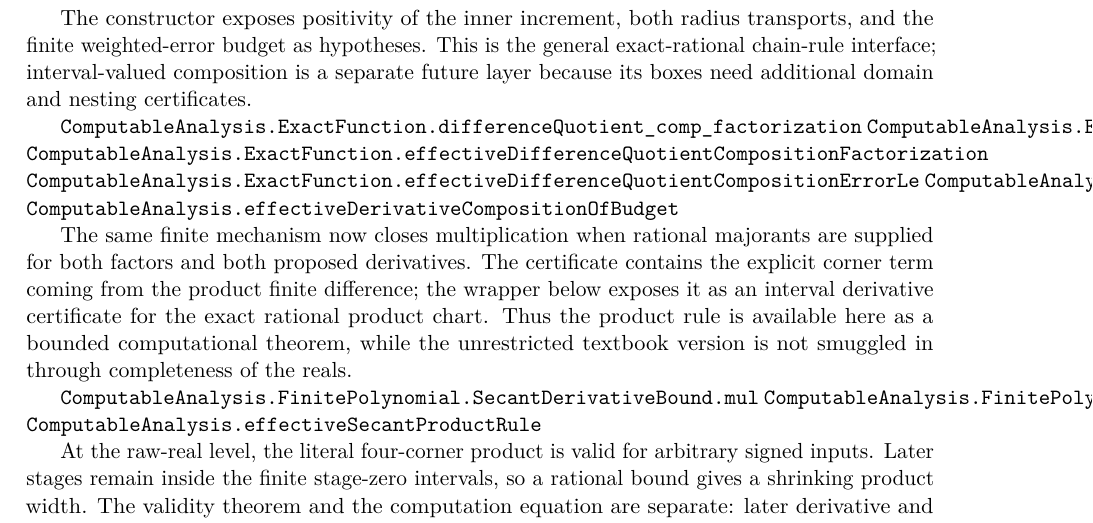
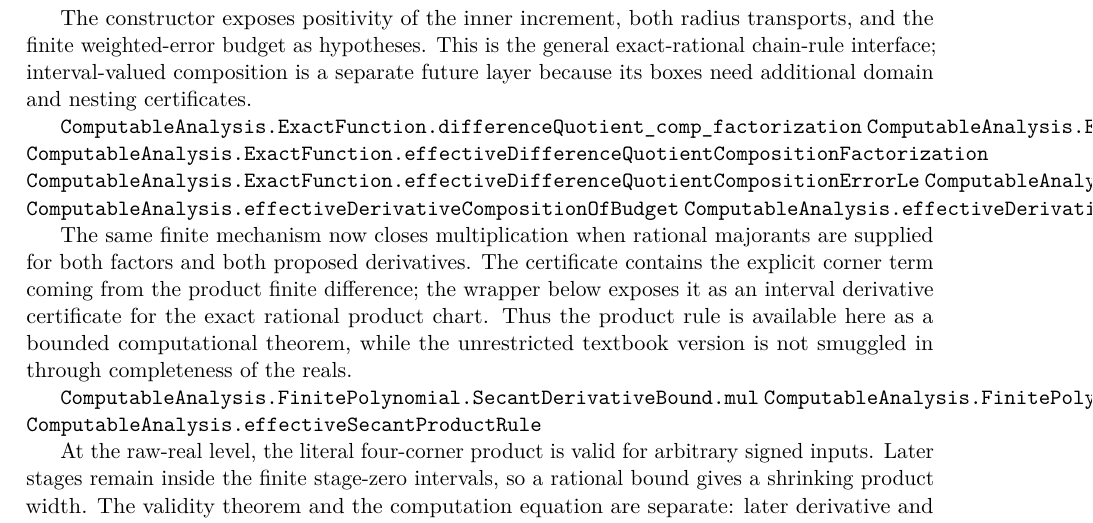
Before and after one commit to liuyao12/computable-analysis, a LaTeX thesis (blueprint/src/web.tex, which reads blueprint/src/06-effective-calculus.tex): part of page 75 of 128, cut so that both start at the same text. Compiled offline with pdfLaTeX.

Commit message:
Expose effective product derivative closure

```diff
--- a/blueprint/src/06-effective-calculus.tex
+++ b/blueprint/src/06-effective-calculus.tex
@@ -446,6 +446,7 @@ certificates.
 \lean{ComputableAnalysis.ExactFunction.effectiveDifferenceQuotientCompositionErrorLe}
 \lean{ComputableAnalysis.ExactFunction.EffectiveDerivativeExact.compOfBudget}
 \lean{ComputableAnalysis.effectiveDerivativeCompositionOfBudget}
+\lean{ComputableAnalysis.effectiveDerivativeProductOfBudget}
 \leanok
 
 The same finite mechanism now closes multiplication when rational majorants
```
Also changed, not shown: 2 other files.
